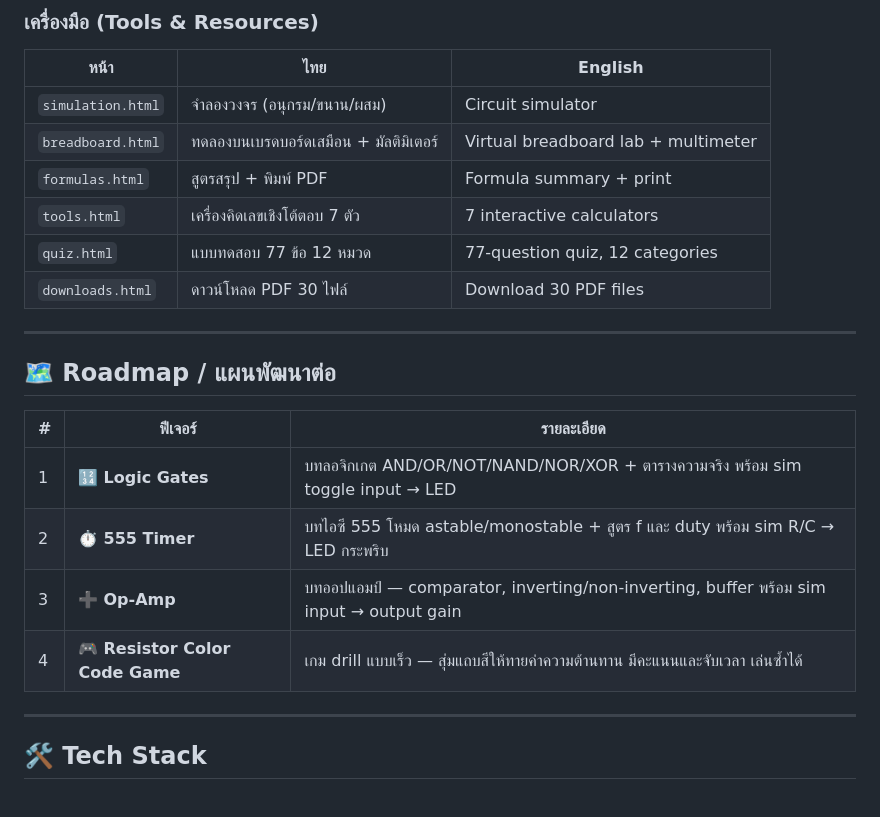
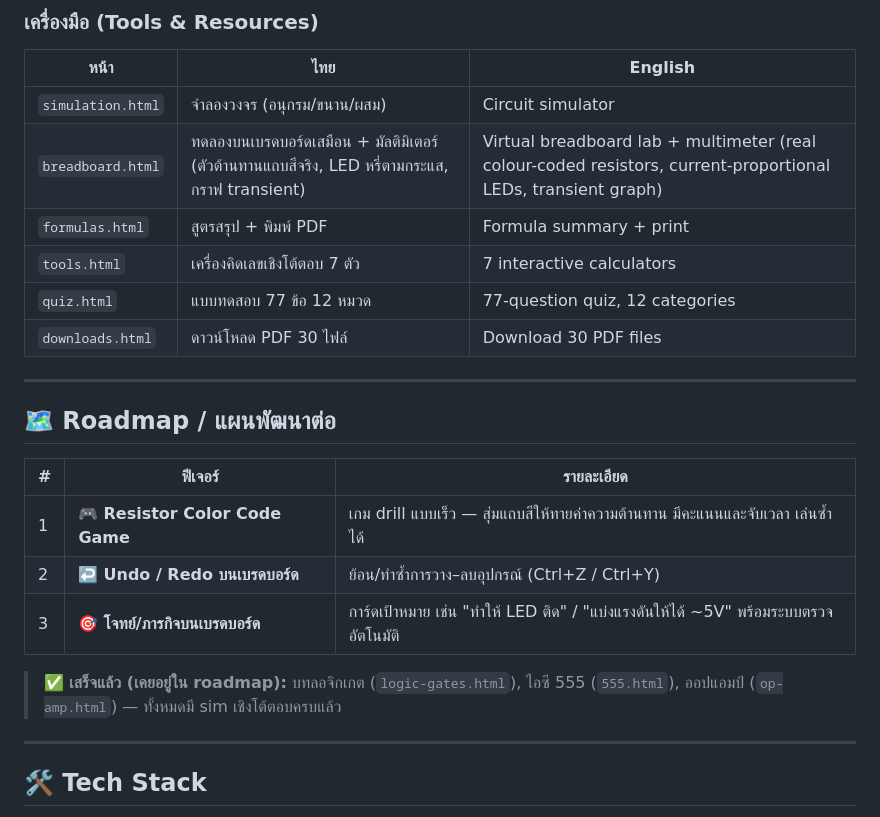
Before and after one commit to josiamu/thai-electronics-edu, a Markdown page: README.md, the part around the change. GitHub-like rendering.

Commit message:
docs: sync README roadmap + note slide switch in CLAUDE/AGENTS
README: move completed Logic Gates / 555 / Op-Amp out of the roadmap (they
ship with sims), list remaining work (color-code game, undo/redo, breadboard
challenges), and enrich the breadboard row. CLAUDE.md/AGENTS.md: document the
switch now rendering as a slide switch.

Co-Authored-By: Claude Opus 4.8 <noreply@anthropic.com>

```diff
--- a/README.md
+++ b/README.md
@@ -71,7 +71,7 @@ A bilingual teaching website for Electricity & Electronics — **Thai / English*
 | หน้า | ไทย | English |
 |---|---|---|
 | `simulation.html` | จำลองวงจร (อนุกรม/ขนาน/ผสม) | Circuit simulator |
-| `breadboard.html` | ทดลองบนเบรดบอร์ดเสมือน + มัลติมิเตอร์ | Virtual breadboard lab + multimeter |
+| `breadboard.html` | ทดลองบนเบรดบอร์ดเสมือน + มัลติมิเตอร์ (ตัวต้านทานแถบสีจริง, LED หรี่ตามกระแส, กราฟ transient) | Virtual breadboard lab + multimeter (real colour-coded resistors, current-proportional LEDs, transient graph) |
 | `formulas.html` | สูตรสรุป + พิมพ์ PDF | Formula summary + print |
 | `tools.html` | เครื่องคิดเลขเชิงโต้ตอบ 7 ตัว | 7 interactive calculators |
 | `quiz.html` | แบบทดสอบ 77 ข้อ 12 หมวด | 77-question quiz, 12 categories |
@@ -83,10 +83,12 @@ A bilingual teaching website for Electricity & Electronics — **Thai / English*
 
 | # | ฟีเจอร์ | รายละเอียด |
 |---|---|---|
-| 1 | 🔢 **Logic Gates** | บทลอจิกเกต AND/OR/NOT/NAND/NOR/XOR + ตารางความจริง พร้อม sim toggle input → LED |
-| 2 | ⏱️ **555 Timer** | บทไอซี 555 โหมด astable/monostable + สูตร f และ duty พร้อม sim R/C → LED กระพริบ |
-| 3 | ➕ **Op-Amp** | บทออปแอมป์ — comparator, inverting/non-inverting, buffer พร้อม sim input → output gain |
-| 4 | 🎮 **Resistor Color Code Game** | เกม drill แบบเร็ว — สุ่มแถบสีให้ทายค่าความต้านทาน มีคะแนนและจับเวลา เล่นซ้ำได้ |
+| 1 | 🎮 **Resistor Color Code Game** | เกม drill แบบเร็ว — สุ่มแถบสีให้ทายค่าความต้านทาน มีคะแนนและจับเวลา เล่นซ้ำได้ |
+| 2 | ↩️ **Undo / Redo บนเบรดบอร์ด** | ย้อน/ทำซ้ำการวาง–ลบอุปกรณ์ (Ctrl+Z / Ctrl+Y) |
+| 3 | 🎯 **โจทย์/ภารกิจบนเบรดบอร์ด** | การ์ดเป้าหมาย เช่น "ทำให้ LED ติด" / "แบ่งแรงดันให้ได้ ~5V" พร้อมระบบตรวจอัตโนมัติ |
+
+> ✅ **เสร็จแล้ว (เคยอยู่ใน roadmap):** บทลอจิกเกต (`logic-gates.html`), ไอซี 555 (`555.html`),
+> ออปแอมป์ (`op-amp.html`) — ทั้งหมดมี sim เชิงโต้ตอบครบแล้ว
 
 ---
 
```
Also changed, not shown: AGENTS.md (+1 -1 lines), CLAUDE.md (+1 -1 lines).
